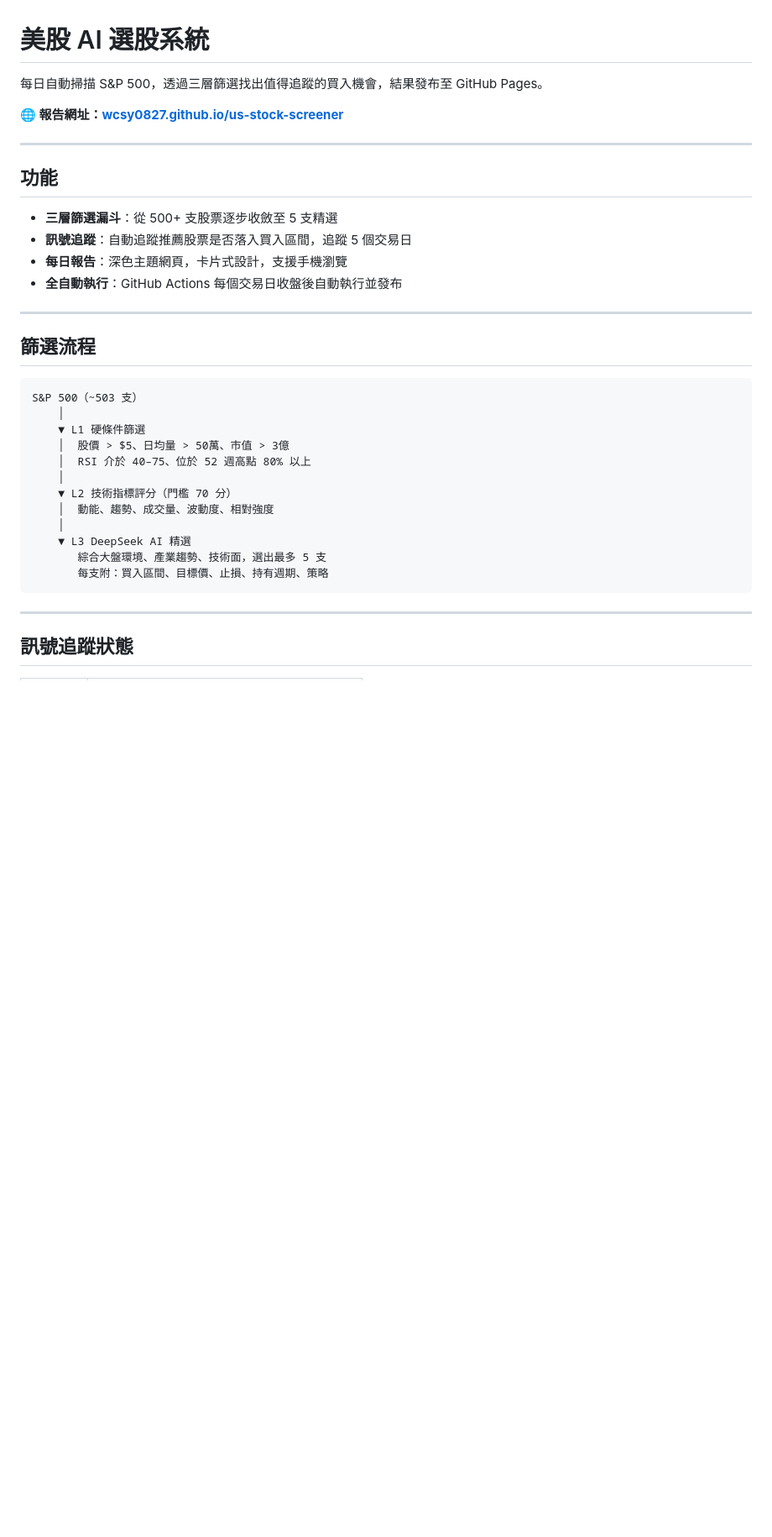
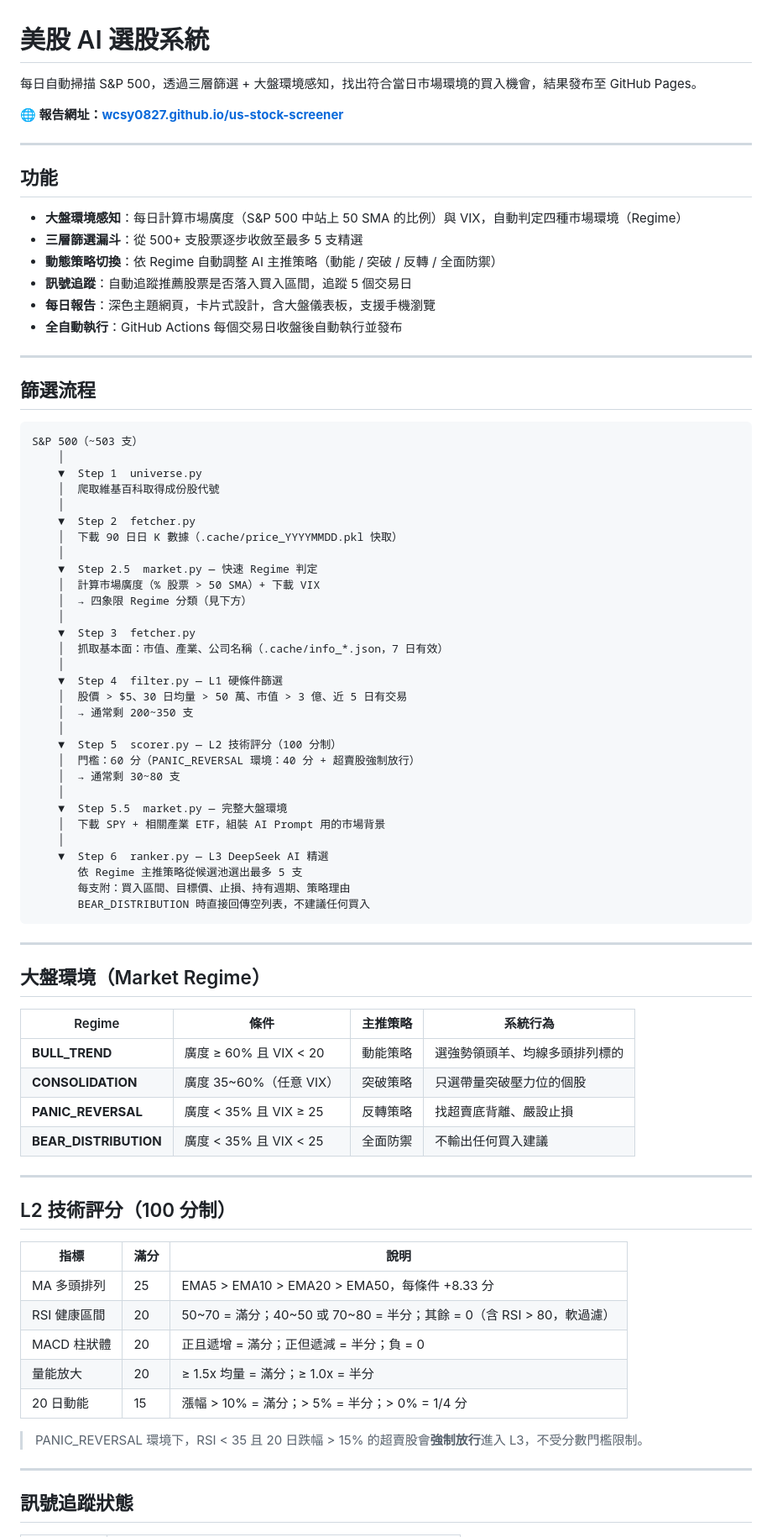
Before and after one commit to wcsy0827/us-stock-screener, a Markdown page: README.md, the part around one of its changes. Shown at 84% size. Rendered like a GitHub page; blank space fills up the shorter version.

Commit message:
docs: 更新 README 以反映現行系統架構
- 補充大盤環境（Regime）四象限說明
- 更新 L1/L2 篩選邏輯（門檻從 70→60，移除舊 RSI/52W 硬條件）
- 新增 PANIC_REVERSAL 強制放行說明
- 更新訊號追蹤雙軌制（EMA20/止損價）
- 補上 Step 2.5、快取策略、CLI 參數等新功能

Co-Authored-By: Claude Sonnet 4.6 <noreply@anthropic.com>

````diff
--- a/README.md
+++ b/README.md
@@ -1,6 +1,6 @@
 # 美股 AI 選股系統
 
-每日自動掃描 S&P 500，透過三層篩選找出值得追蹤的買入機會，結果發布至 GitHub Pages。
+每日自動掃描 S&P 500，透過三層篩選 + 大盤環境感知，找出符合當日市場環境的買入機會，結果發布至 GitHub Pages。
 
 **🌐 報告網址：[wcsy0827.github.io/us-stock-screener](https://wcsy0827.github.io/us-stock-screener/)**
 
@@ -8,9 +8,11 @@
 
 ## 功能
 
-- **三層篩選漏斗**：從 500+ 支股票逐步收斂至 5 支精選
+- **大盤環境感知**：每日計算市場廣度（S&P 500 中站上 50 SMA 的比例）與 VIX，自動判定四種市場環境（Regime）
+- **三層篩選漏斗**：從 500+ 支股票逐步收斂至最多 5 支精選
+- **動態策略切換**：依 Regime 自動調整 AI 主推策略（動能 / 突破 / 反轉 / 全面防禦）
 - **訊號追蹤**：自動追蹤推薦股票是否落入買入區間，追蹤 5 個交易日
-- **每日報告**：深色主題網頁，卡片式設計，支援手機瀏覽
+- **每日報告**：深色主題網頁，卡片式設計，含大盤儀表板，支援手機瀏覽
 - **全自動執行**：GitHub Actions 每個交易日收盤後自動執行並發布
 
 ---
@@ -20,17 +22,60 @@
 ```
 S&P 500（~503 支）
     │
-    ▼ L1 硬條件篩選
-    │  股價 > $5、日均量 > 50萬、市值 > 3億
-    │  RSI 介於 40–75、位於 52 週高點 80% 以上
+    ▼  Step 1  universe.py
+    │  爬取維基百科取得成份股代號
     │
-    ▼ L2 技術指標評分（門檻 70 分）
-    │  動能、趨勢、成交量、波動度、相對強度
+    ▼  Step 2  fetcher.py
+    │  下載 90 日日 K 數據（.cache/price_YYYYMMDD.pkl 快取）
     │
-    ▼ L3 DeepSeek AI 精選
-       綜合大盤環境、產業趨勢、技術面，選出最多 5 支
-       每支附：買入區間、目標價、止損、持有週期、策略
+    ▼  Step 2.5  market.py — 快速 Regime 判定
+    │  計算市場廣度（% 股票 > 50 SMA）+ 下載 VIX
+    │  → 四象限 Regime 分類（見下方）
+    │
+    ▼  Step 3  fetcher.py
+    │  抓取基本面：市值、產業、公司名稱（.cache/info_*.json，7 日有效）
+    │
+    ▼  Step 4  filter.py — L1 硬條件篩選
+    │  股價 > $5、30 日均量 > 50 萬、市值 > 3 億、近 5 日有交易
+    │  → 通常剩 200~350 支
+    │
+    ▼  Step 5  scorer.py — L2 技術評分（100 分制）
+    │  門檻：60 分（PANIC_REVERSAL 環境：40 分 + 超賣股強制放行）
+    │  → 通常剩 30~80 支
+    │
+    ▼  Step 5.5  market.py — 完整大盤環境
+    │  下載 SPY + 相關產業 ETF，組裝 AI Prompt 用的市場背景
+    │
+    ▼  Step 6  ranker.py — L3 DeepSeek AI 精選
+       依 Regime 主推策略從候選池選出最多 5 支
+       每支附：買入區間、目標價、止損、持有週期、策略理由
+       BEAR_DISTRIBUTION 時直接回傳空列表，不建議任何買入
 ```
+
+---
+
+## 大盤環境（Market Regime）
+
+| Regime | 條件 | 主推策略 | 系統行為 |
+|--------|------|----------|----------|
+| **BULL_TREND** | 廣度 ≥ 60% 且 VIX < 20 | 動能策略 | 選強勢領頭羊、均線多頭排列標的 |
+| **CONSOLIDATION** | 廣度 35~60%（任意 VIX） | 突破策略 | 只選帶量突破壓力位的個股 |
+| **PANIC_REVERSAL** | 廣度 < 35% 且 VIX ≥ 25 | 反轉策略 | 找超賣底背離、嚴設止損 |
+| **BEAR_DISTRIBUTION** | 廣度 < 35% 且 VIX < 25 | 全面防禦 | 不輸出任何買入建議 |
+
+---
+
+## L2 技術評分（100 分制）
+
+| 指標 | 滿分 | 說明 |
+|------|------|------|
+| MA 多頭排列 | 25 | EMA5 > EMA10 > EMA20 > EMA50，每條件 +8.33 分 |
+| RSI 健康區間 | 20 | 50~70 = 滿分；40~50 或 70~80 = 半分；其餘 = 0（含 RSI > 80，軟過濾） |
+| MACD 柱狀體 | 20 | 正且遞增 = 滿分；正但遞減 = 半分；負 = 0 |
+| 量能放大 | 20 | ≥ 1.5x 均量 = 滿分；≥ 1.0x = 半分 |
+| 20 日動能 | 15 | 漲幅 > 10% = 滿分；> 5% = 半分；> 0% = 1/4 分 |
+
+> PANIC_REVERSAL 環境下，RSI < 35 且 20 日跌幅 > 15% 的超賣股會**強制放行**進入 L3，不受分數門檻限制。
 
 ---
 
````
Also changed, not shown: other parts of README.md (+23 -15 lines).
